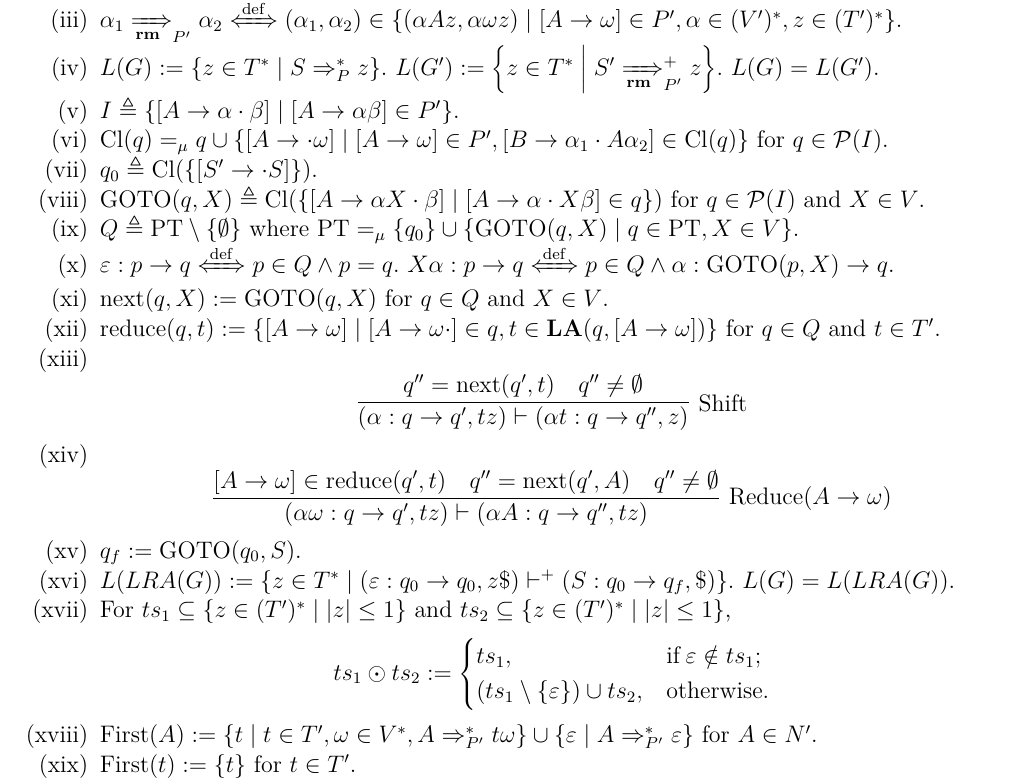
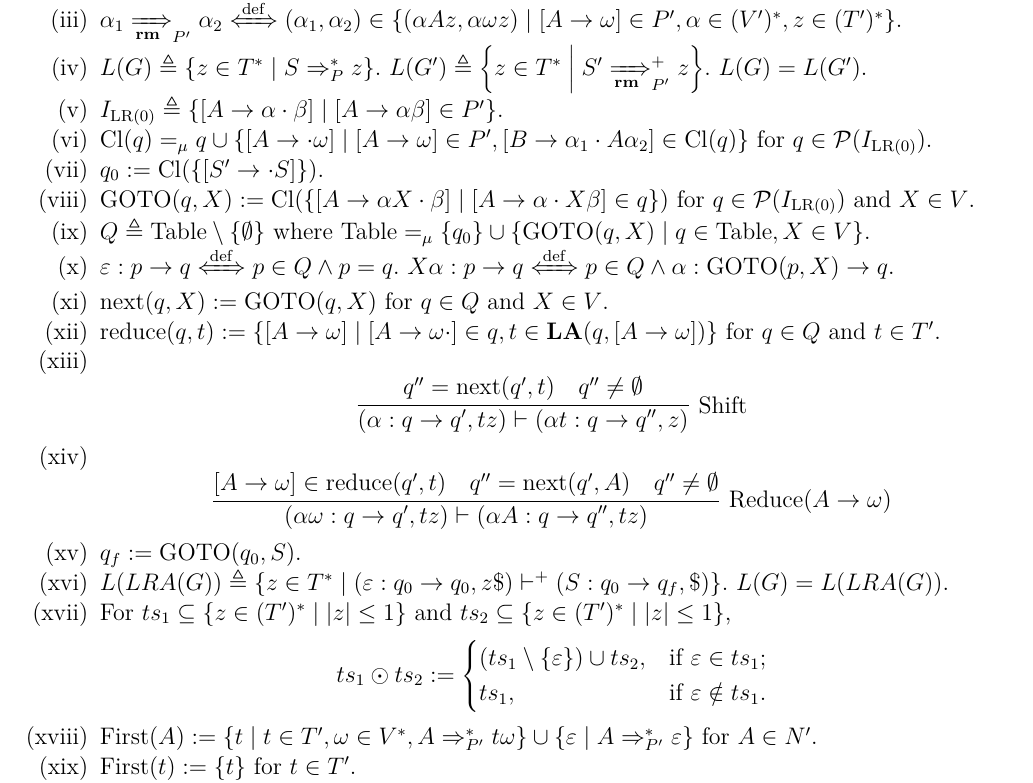
Before and after one commit to KiJeong-Lim/LA1LR0, a LaTeX document (LA1LR0.tex): part of the page, cut so that both start at the same text. Compiled offline with pdfLaTeX.

Commit message:
Final commit

```diff
--- a/LA1LR0.tex
+++ b/LA1LR0.tex
@@ -49,19 +49,19 @@ Let $G \triangleq ( N , T , P , S )$ be a CFG.
 \item[(ii)] $V \triangleq N \uplus T$. $V^\prime \triangleq N^\prime \uplus T^\prime$.
 \item[(iii)] $\alpha_1 \xRightarrow[\mathbf{rm}]{}_{P^\prime} \alpha_2 \xLeftrightarrow[]{\mathrm{def}} ( \alpha_1 , \alpha_2 ) \in \set*{ ( \alpha A z , \alpha \omega z ) \mid [ A \to \omega ] \in P^\prime , \alpha \in ( V^\prime )^\ast , z \in ( T^\prime )^\ast }$.
-\item[(iv)] $L ( G ) := \set*{ z \in T^\ast \mid S \Rightarrow_P^\ast z }$. $L ( G^\prime ) := \set*{ z \in T^\ast \mid S^\prime \xRightarrow[\mathbf{rm}]{}_{P^\prime}^+ z }$. $L ( G ) = L ( G^\prime )$.
-\item[(v)] $I \triangleq \set*{ [ A \to \alpha \cdot \beta ] \mid [ A \to \alpha \beta ] \in P^\prime }$.
-\item[(vi)] $\mathrm{Cl} ( q ) =_\mu q \cup \set*{ [ A \to \cdot \omega ] \mid [ A \to \omega ] \in P^\prime , [ B \to \alpha_1 \cdot A \alpha_2 ] \in \mathrm{Cl} ( q ) }$ for $ q \in \powerset ( I ) $.
-\item[(vii)] $q_0 \triangleq \mathrm{Cl} ( \set*{ [ S^\prime \to \cdot S ] } )$.
-\item[(viii)] $\mathrm{GOTO} ( q , X ) \triangleq \mathrm{Cl} ( \set*{ [ A \to \alpha X \cdot \beta ] \mid [ A \to \alpha \cdot X \beta ] \in q } )$ for $ q \in \powerset ( I ) $ and $ X \in V $.
-\item[(ix)] $Q \triangleq \mathrm{PT} \setminus \set*{ \emptyset }$ where $\mathrm{PT} =_\mu \set*{ q_0 } \cup \set*{ \mathrm{GOTO} ( q , X ) \mid q \in \mathrm{PT} , X \in V }$.
+\item[(iv)] $L ( G ) \triangleq \set*{ z \in T^\ast \mid S \Rightarrow_P^\ast z }$. $L ( G^\prime ) \triangleq \set*{ z \in T^\ast \mid S^\prime \xRightarrow[\mathbf{rm}]{}_{P^\prime}^+ z }$. $L ( G ) = L ( G^\prime )$.
+\item[(v)] $I_{\text{LR(0)}} \triangleq \set*{ [ A \to \alpha \cdot \beta ] \mid [ A \to \alpha \beta ] \in P^\prime }$.
+\item[(vi)] $\mathrm{Cl} ( q ) =_\mu q \cup \set*{ [ A \to \cdot \omega ] \mid [ A \to \omega ] \in P^\prime , [ B \to \alpha_1 \cdot A \alpha_2 ] \in \mathrm{Cl} ( q ) }$ for $ q \in \powerset ( I_{\text{LR(0)}} ) $.
+\item[(vii)] $q_0 := \mathrm{Cl} ( \set*{ [ S^\prime \to \cdot S ] } )$.
+\item[(viii)] $\mathrm{GOTO} ( q , X ) := \mathrm{Cl} ( \set*{ [ A \to \alpha X \cdot \beta ] \mid [ A \to \alpha \cdot X \beta ] \in q } )$ for $ q \in \powerset ( I_{\text{LR(0)}} ) $ and $ X \in V $.
+\item[(ix)] $Q \triangleq \mathrm{Table} \setminus \set*{ \emptyset }$ where $\mathrm{Table} =_\mu \set*{ q_0 } \cup \set*{ \mathrm{GOTO} ( q , X ) \mid q \in \mathrm{Table} , X \in V }$.
 \item[(x)] $\varepsilon : p \to q \xLeftrightarrow[]{\mathrm{def}} p \in Q \land p = q$. $X \alpha : p \to q \xLeftrightarrow[]{\mathrm{def}} p \in Q \land \alpha : \mathrm{GOTO} ( p , X ) \to q$.
 \item[(xi)] $\mathrm{next} ( q , X ) := \mathrm{GOTO} ( q , X )$ for $q \in Q$ and $X \in V$.
 \item[(xii)] $\mathrm{reduce} ( q , t ) := \set*{ [ A \to \omega ] \mid [ A \to \omega \cdot ] \in q , t \in \mathbf{LA} ( q , [ A \to \omega ] ) }$ for $q \in Q$ and $t \in T^\prime$.
 \item[(xiii)] $$\infer[\mathrm{Shift}]{ ( \alpha : q \to q^\prime , t z ) \vdash ( \alpha t : q \to q^{\prime \prime} , z ) }{ q^{\prime \prime} = \mathrm{next} ( q^\prime , t ) & q^{\prime \prime} \ne \emptyset }$$
 \item[(xiv)] $$\infer[\mathrm{Reduce} (A \to \omega)]{ ( \alpha \omega : q \to q^\prime , t z ) \vdash ( \alpha A : q \to q^{\prime \prime} , t z ) }{ [ A \to \omega ] \in \mathrm{reduce} ( q^\prime , t ) & q^{\prime \prime} = \mathrm{next} ( q^\prime , A ) & q^{\prime \prime} \ne \emptyset }$$
 \item[(xv)] $q_f := \mathrm{GOTO} ( q_0 , S )$.
-\item[(xvi)] $L ( LRA ( G ) ) := \set*{ z \in T^\ast \mid ( \varepsilon : q_0 \to q_0 , z \$ ) \vdash^+ ( S : q_0 \to q_f , \$ ) }$. $L ( G ) = L ( LRA ( G ) )$.
-\item[(xvii)] For $ts_1 \subseteq \set*{ z \in ( T^\prime )^\ast \mid \left| z \right| \le 1 }$ and $ts_2 \subseteq \set*{ z \in ( T^\prime )^\ast \mid \left| z \right| \le 1 }$, \[ ts_1 \odot ts_2 := \begin{cases} ts_1 , & \mathrm{if} \, \varepsilon \notin ts_1 ; \\ ( ts_1 \setminus \set*{ \varepsilon } ) \cup ts_2 , & \mathrm{otherwise} . \end{cases} \]
+\item[(xvi)] $L ( LRA ( G ) ) \triangleq \set*{ z \in T^\ast \mid ( \varepsilon : q_0 \to q_0 , z \$ ) \vdash^+ ( S : q_0 \to q_f , \$ ) }$. $L ( G ) = L ( LRA ( G ) )$.
+\item[(xvii)] For $ts_1 \subseteq \set*{ z \in ( T^\prime )^\ast \mid \left| z \right| \le 1 }$ and $ts_2 \subseteq \set*{ z \in ( T^\prime )^\ast \mid \left| z \right| \le 1 }$, \[ ts_1 \odot ts_2 := \begin{cases} ( ts_1 \setminus \set*{ \varepsilon } ) \cup ts_2 , & \text{if } \varepsilon \in ts_1 ; \\ ts_1 , & \text{if } \varepsilon \notin ts_1 . \end{cases} \]
 \item[(xviii)] $\mathrm{First} ( A ) := \set*{ t \mid t \in T^\prime , \omega \in V^\ast , A \Rightarrow_{P^\prime}^\ast t \omega } \cup \set*{ \varepsilon \mid A \Rightarrow_{P^\prime}^\ast \varepsilon }$ for $A \in N^\prime$.
 \item[(xix)] $\mathrm{First} ( t ) := \set*{ t }$ for $t \in T^\prime$.
 \item[(xx)] $\mathrm{First} ( \varepsilon ) := \set*{ \varepsilon }$. $\mathrm{First} ( X \alpha ) := \mathrm{First} ( X ) \odot \mathrm{First} ( \alpha )$ for $X \in V^\prime$ and $\alpha \in ( V^\prime )^\ast $.
```
Also changed, not shown: LA1LR0ver2.tex (+9 -9 lines), LA1LR0.pdf, LA1LR0ver2.pdf, LA1LR0.tex (2 more changed lines).
